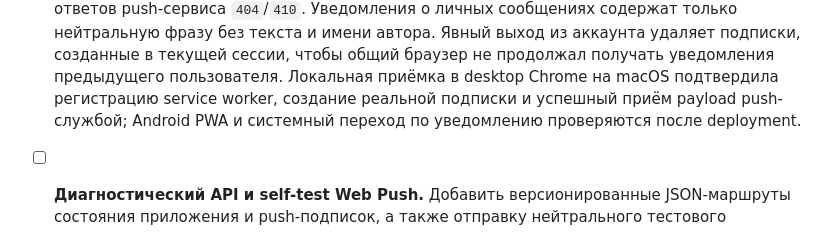
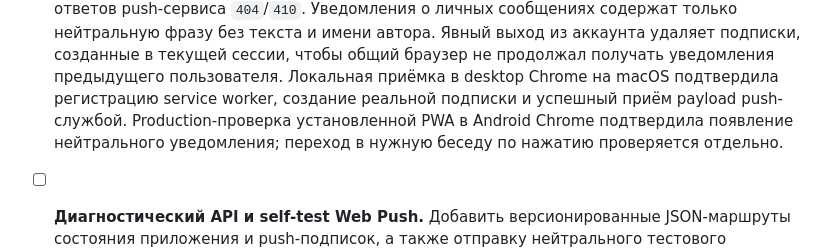
Before and after one commit to aleksey-s-lozhkin/samogon-chat, a Markdown page: docs/product-specification.md, the part around the change. Rendered like a GitHub page.

Commit message:
docs: record Android push verification

```diff
--- a/docs/product-specification.md
+++ b/docs/product-specification.md
@@ -249,8 +249,10 @@ production smoke-test, проверки журналов, резервного
   Явный выход из аккаунта удаляет подписки, созданные в текущей сессии, чтобы
   общий браузер не продолжал получать уведомления предыдущего пользователя.
   Локальная приёмка в desktop Chrome на macOS подтвердила регистрацию service
-  worker, создание реальной подписки и успешный приём payload push-службой;
-  Android PWA и системный переход по уведомлению проверяются после deployment.
+  worker, создание реальной подписки и успешный приём payload push-службой.
+  Production-проверка установленной PWA в Android Chrome подтвердила появление
+  нейтрального уведомления; переход в нужную беседу по нажатию проверяется
+  отдельно.
 
 - [ ] **Диагностический API и self-test Web Push.** Добавить версионированные
   JSON-маршруты состояния приложения и push-подписок, а также отправку
```
